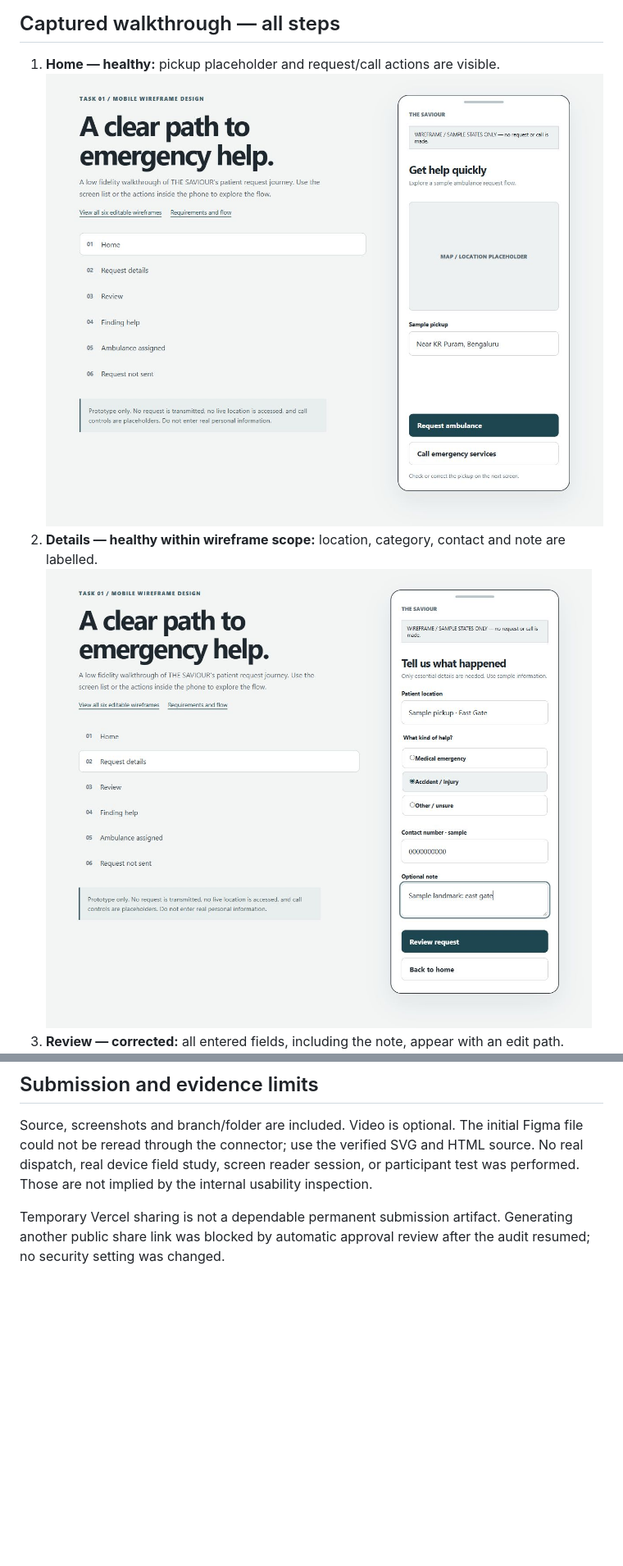
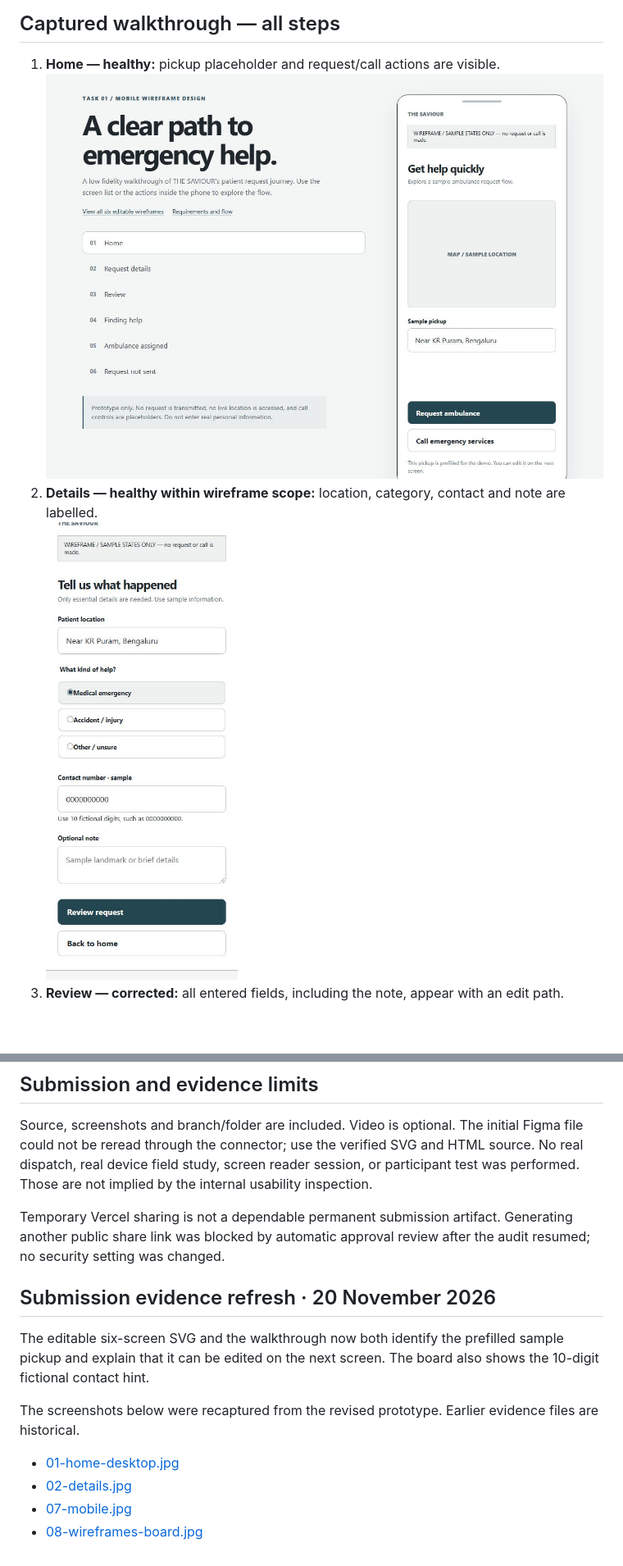
Before and after one commit to ankith2409-web/AUSPIFY, a Markdown page: task-01-mobile-wireframes/EVALUATION.md, 2 parts joined by grey strips. Shown at 82% size. Drawn GitHub-style; pictures changed too: task-01-mobile-wireframes/screenshots/01-home-desktop.jpg, task-01-mobile-wireframes/screenshots/02-details.jpg; blank space fills up the shorter version.

Commit message:
Refresh submission evidence for the revised prototype

```diff
--- a/task-01-mobile-wireframes/EVALUATION.md
+++ b/task-01-mobile-wireframes/EVALUATION.md
@@ -61,3 +61,14 @@ No screen count, production backend, particular app category, participant interv
 Source, screenshots and branch/folder are included. Video is optional. The initial Figma file could not be reread through the connector; use the verified SVG and HTML source. No real dispatch, real device field study, screen reader session, or participant test was performed. Those are not implied by the internal usability inspection.
 
 Temporary Vercel sharing is not a dependable permanent submission artifact. Generating another public share link was blocked by automatic approval review after the audit resumed; no security setting was changed.
+
+## Submission evidence refresh · 20 November 2026
+
+The editable six-screen SVG and the walkthrough now both identify the prefilled sample pickup and explain that it can be edited on the next screen. The board also shows the 10-digit fictional contact hint.
+
+The screenshots below were recaptured from the revised prototype. Earlier evidence files are historical.
+
+- [01-home-desktop.jpg](screenshots/01-home-desktop.jpg)
+- [02-details.jpg](screenshots/02-details.jpg)
+- [07-mobile.jpg](screenshots/07-mobile.jpg)
+- [08-wireframes-board.jpg](screenshots/08-wireframes-board.jpg)
```
Also changed, not shown: task-01-mobile-wireframes/screenshots/07-mobile.jpg, task-01-mobile-wireframes/screenshots/08-wireframes-board.jpg, 1 other file.
